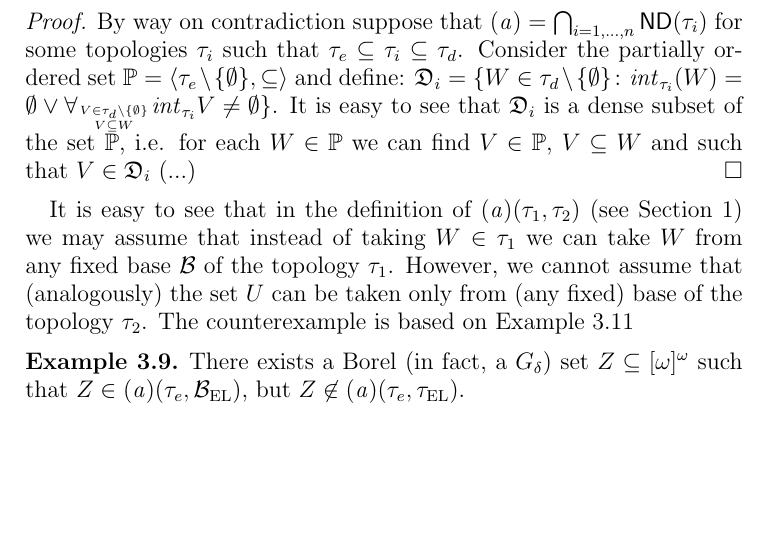
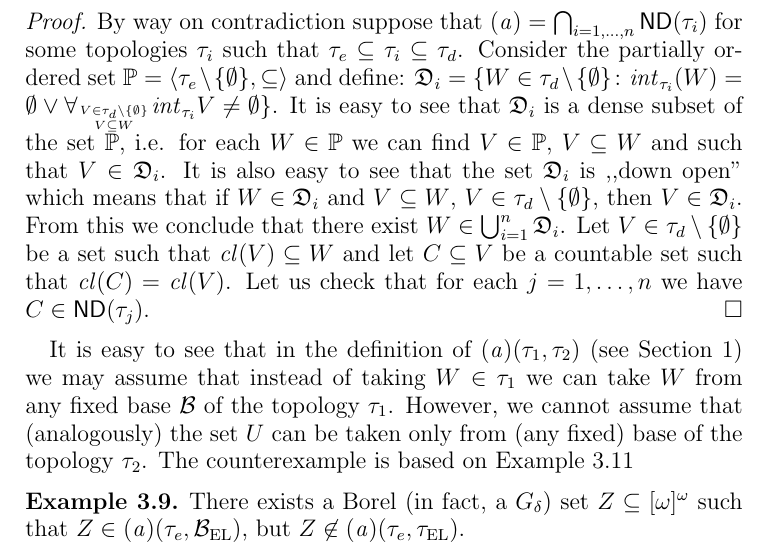
Before and after one commit to srod-prog-cwiczenia/Biezace_Wypieki, a LaTeX paper (a_ideal_part_6.tex): part of page 6 of 9 before the commit and part of page 6 of 10 after it, cut so that both start at the same text, the shorter picture padded with empty space. Compiled offline with pdfLaTeX.

Commit message:
Drobny dopisek do dowodu o przekroju topologii

```diff
--- a/a_ideal_part_6.tex
+++ b/a_ideal_part_6.tex
@@ -692,8 +692,15 @@ $\mathfrak{D}_i = \lbrace W \in \tau_d\setminus\lbrace\emptyset\rbrace \colon
 \mathit{int}_{\tau_i}(W) = \emptyset \vee \forall_{V \in \tau_d\setminus\lbrace\emptyset\rbrace \atop V \subseteq W} \mathit{int}_{\tau_i} V \not= \emptyset\rbrace$.
 It is easy to see that $\mathfrak{D}_i$ is a dense subset of
 the set $\mathbb{P}$, i.e. for each $W \in \mathbb{P}$ we can find
-$V \in \mathbb{P}$, $V \subseteq W$ and such that $V \in \mathfrak{D}_i$
-(...)
+$V \in \mathbb{P}$, $V \subseteq W$ and such that $V \in \mathfrak{D}_i$. It is also
+easy to see that the set
+$\mathfrak{D}_i$ is ,,down open'' which means that if
+$W \in \mathfrak{D}_i$ and
+$V \subseteq W$, $V\in\tau_d\setminus\lbrace\emptyset\rbrace$, then $V \in \mathfrak{D}_i$. From this we conclude that there exist $W \in \bigcup_{i=1}^n \mathfrak{D}_i$. Let
+$V \in \tau_d\setminus\lbrace\emptyset\rbrace$ be a set such that
+$\cl(V) \subseteq W$ and let $C \subseteq V$ be a countable set
+such that $\cl(C) = \cl(V)$. Let us check that for each $j = 1,\ldots,n$
+we have $C \in \ND(\tau_j)$.
 \end{proof}
 
 It is easy to see that in the definition of $\aideal(\tau_1, \tau_2)$
```
